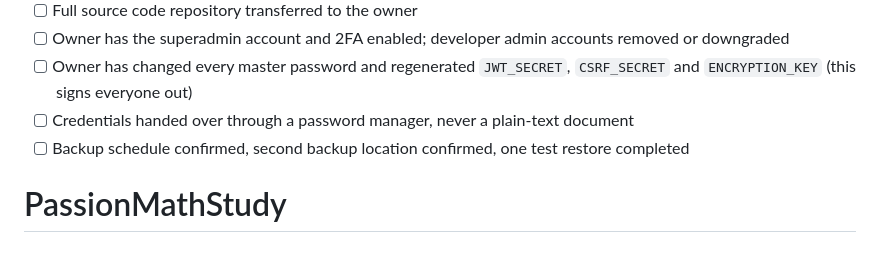
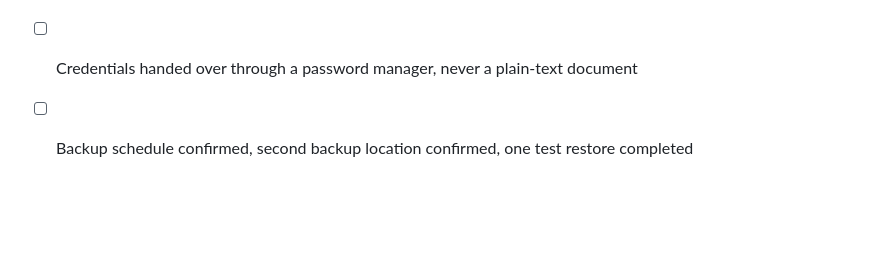
Before and after one commit to Piyush01-672/PMS, a Markdown page: README.md, the part around the change. GitHub-like rendering; blank space fills up the shorter version.

Commit message:
Remove stray heading appended at end of README

```diff
--- a/README.md
+++ b/README.md
@@ -201,4 +201,3 @@ Rehearse a restore on a staging copy regularly.
 - [ ] Owner has changed every master password and regenerated `JWT_SECRET`, `CSRF_SECRET` and `ENCRYPTION_KEY` (this signs everyone out)
 - [ ] Credentials handed over through a password manager, never a plain-text document
 - [ ] Backup schedule confirmed, second backup location confirmed, one test restore completed
-# PassionMathStudy
```
